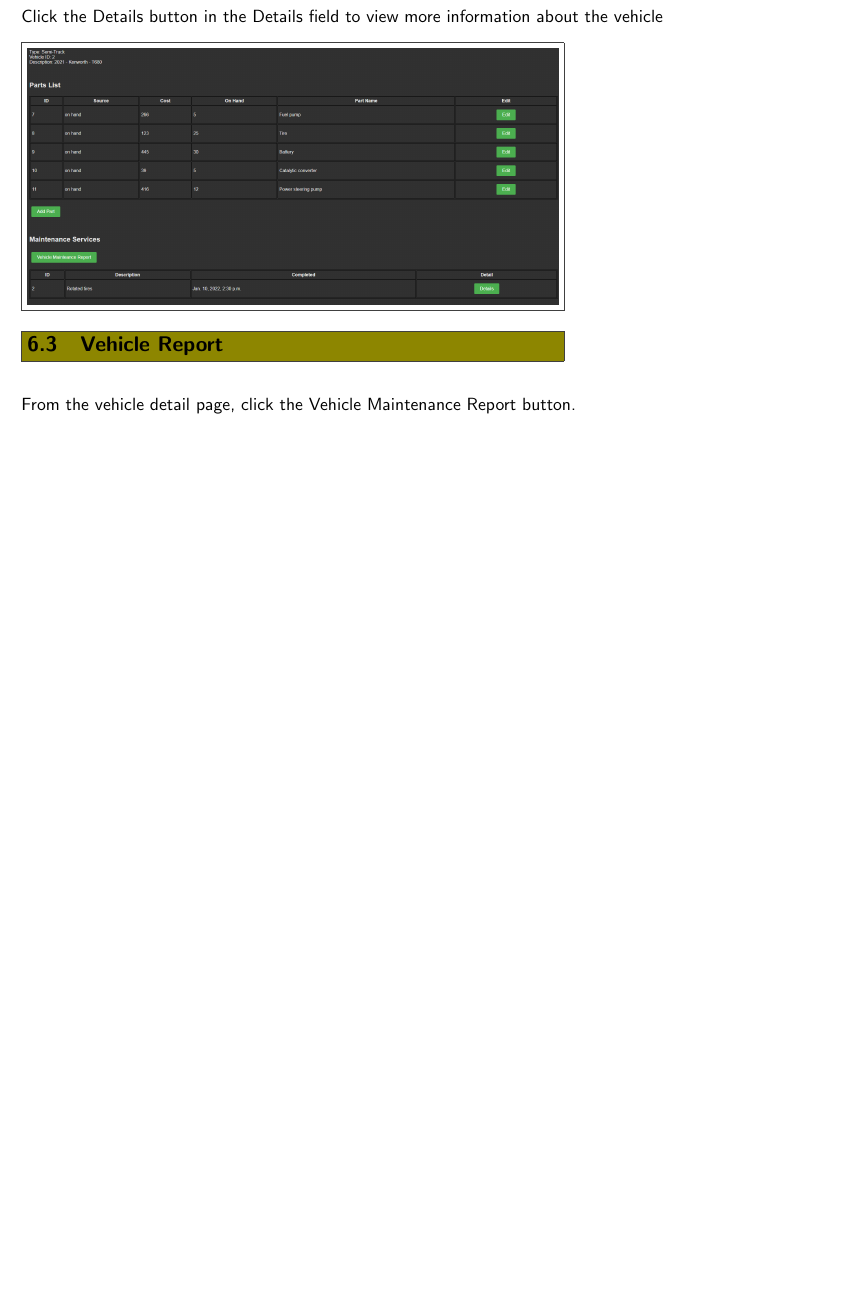
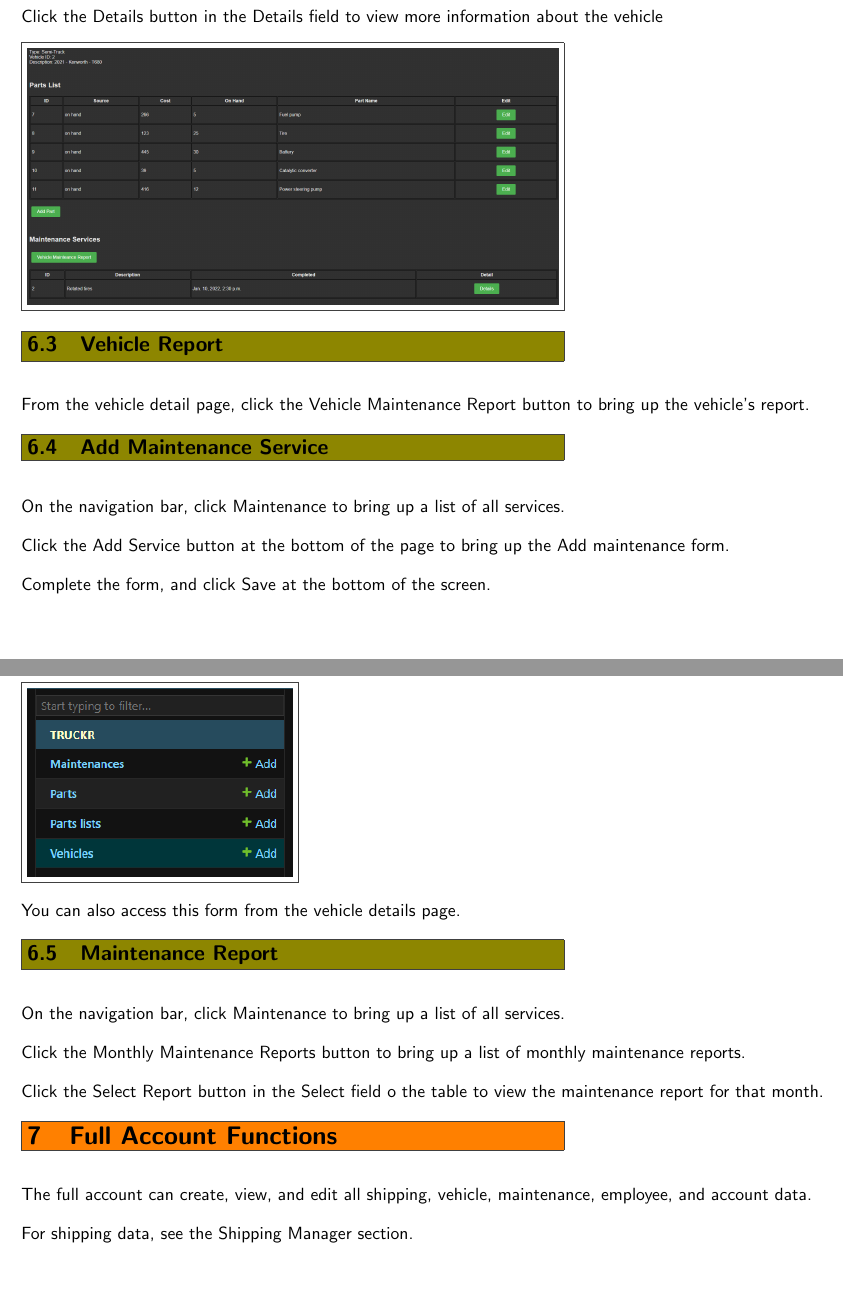
Before and after one commit to StephenP-AL/CS499-group-7, a LaTeX document (manual/manual.tex): part of page 9 of 9 before the commit and two parts of pages 9 and 10 of 10 after it, the two joined at a grey line, cut so that both start at the same text, the shorter picture padded with empty space. Compiled offline with pdfLaTeX.

```diff
--- a/manual/manual.tex
+++ b/manual/manual.tex
@@ -205,5 +207,33 @@
 
 \scont{Vehicle Report}
 
-From the vehicle detail page, click the Vehicle Maintenance Report button.
+From the vehicle detail page, click the Vehicle Maintenance Report button to bring up the vehicle's report.
+
+\scont{Add Maintenance Service}
+
+On the navigation bar, click Maintenance to bring up a list of all services.
+
+Click the Add Service button at the bottom of the page to bring up the Add maintenance form.
+
+Complete the form, and click Save at the bottom of the screen.
+
+If the vehicle requires a new parts list, click Add next to Parts lists on the menu on the left side of the page.
+
+\imgbox{150}{maintadminmenu.PNG}
+
+You can also access this form from the vehicle details page.
+
+\scont{Maintenance Report}
+
+On the navigation bar, click Maintenance to bring up a list of all services.
+
+Click the Monthly Maintenance Reports button to bring up a list of monthly maintenance reports.
+
+Click the Select Report button in the Select field o the table to view the maintenance report for that month.
+
+\cont{Full Account Functions}
+
+The full account can create, view, and edit all shipping, vehicle, maintenance, employee, and account data.
+
+For shipping data, see the Shipping Manager section.
 \end{document}
```
Also changed, not shown: manual/manual.pdf, manual/manual.tex (4 more changed lines), 2 other files.
